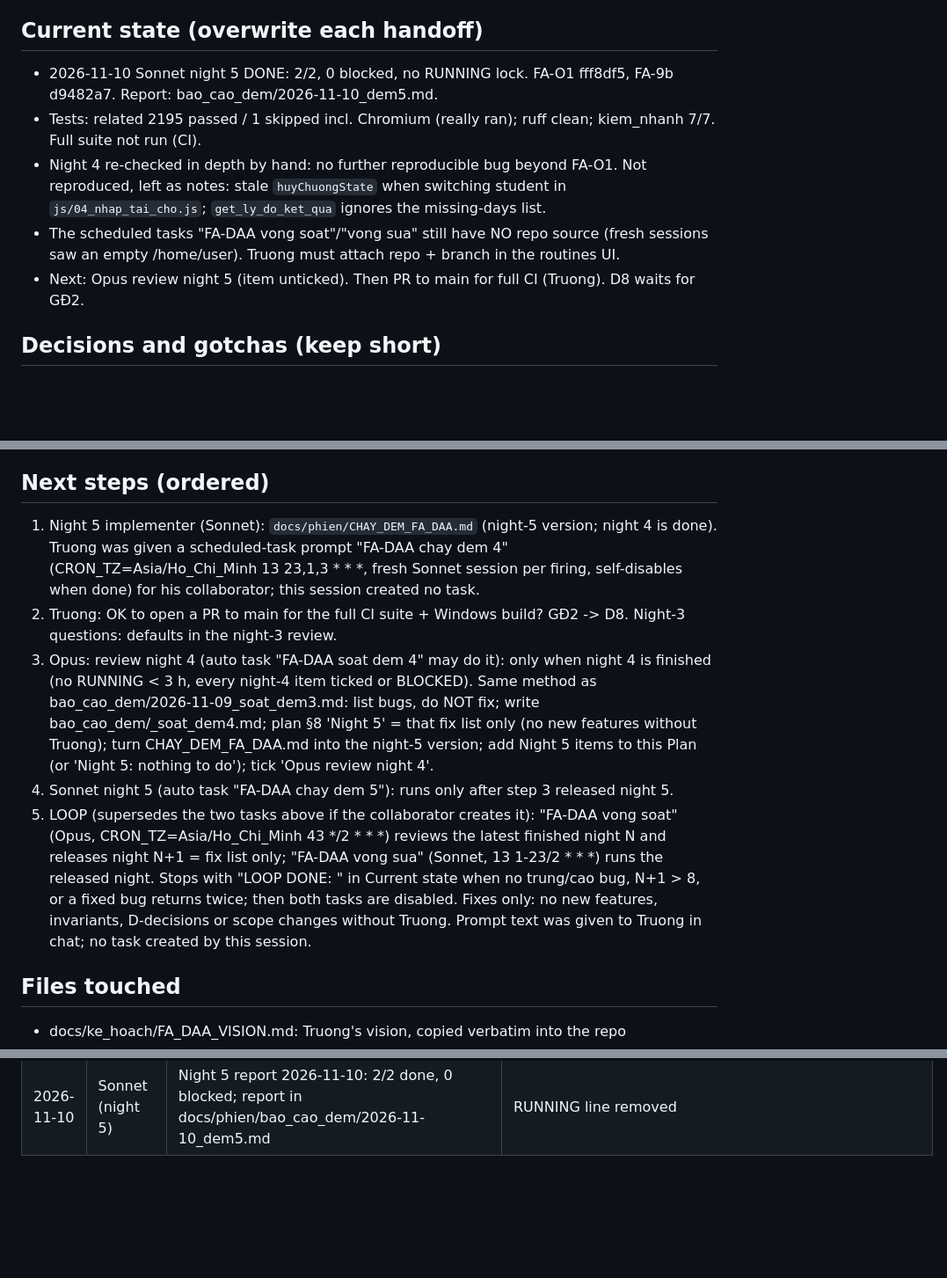
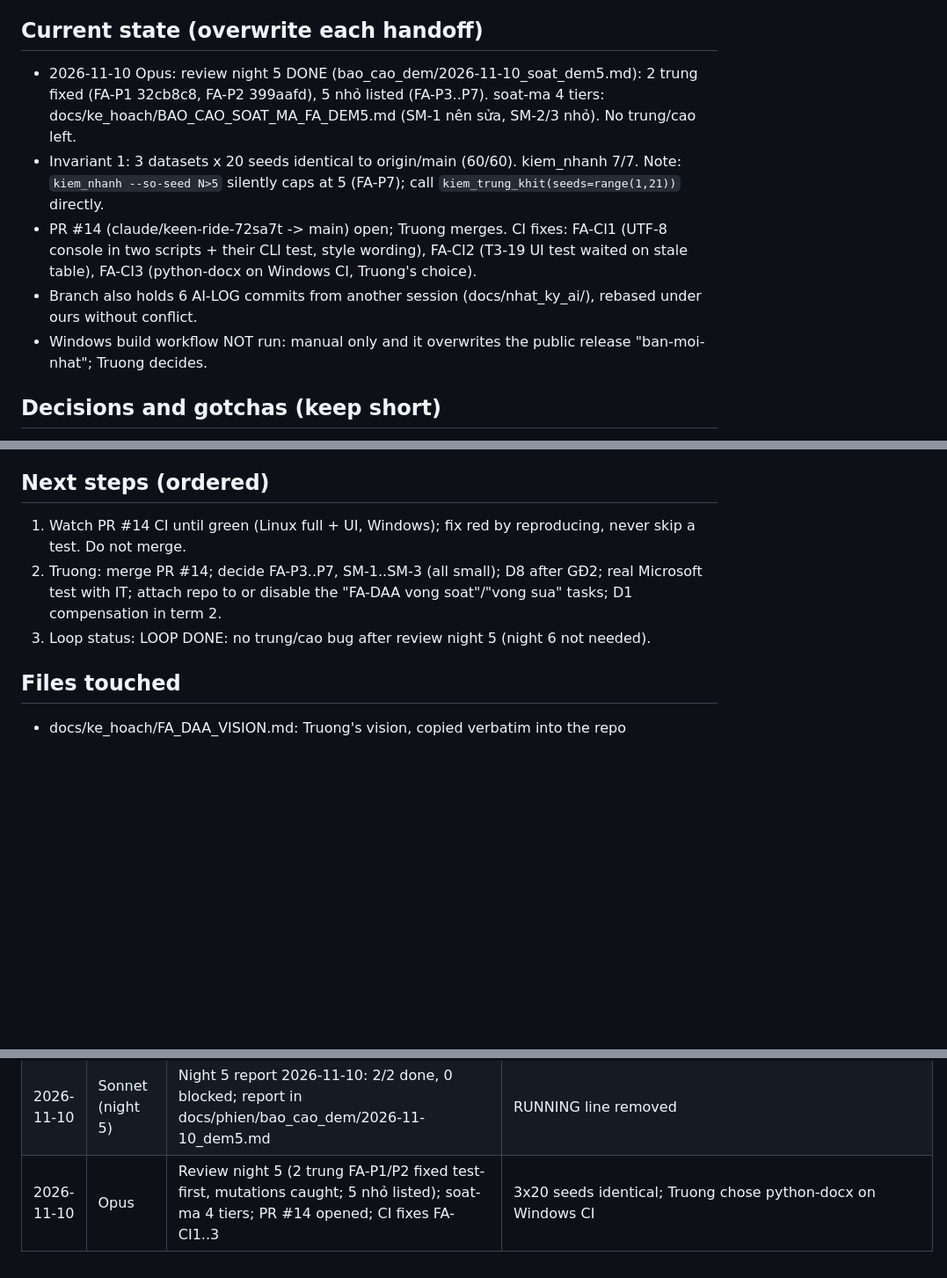
Before and after one commit to nguyenphanvantruong6969-arch/TESTING-DEV, a Markdown page: docs/phien/claude__keen-ride-72sa7t.md, 3 parts joined by grey strips. Shown at 88% size. Drawn GitHub-style; blank space fills up the shorter version.

Commit message:
FA-KH: handoff after review night 5, PR #14 and CI fixes (loop done)
Co-Authored-By: Claude Opus 5.5 <noreply@anthropic.com>
Claude-Session: https://claude.ai/code/session_01VfPzNuYyjMxahaTsLFG9TZ

```diff
--- a/docs/phien/claude__keen-ride-72sa7t.md
+++ b/docs/phien/claude__keen-ride-72sa7t.md
@@ -56,11 +56,11 @@ Review-5 fixes (Opus, Truong asked; trung only, fix-list order):
 - [ ] DEFERRED to term 2: D1 compensation credit — needs FA-10 incentive measurement + Truong's exception to invariant 2
 
 ## Current state (overwrite each handoff)
-- 2026-11-10 Sonnet night 5 DONE: 2/2, 0 blocked, no RUNNING lock. FA-O1 fff8df5, FA-9b d9482a7. Report: bao_cao_dem/2026-11-10_dem5.md.
-- Tests: related 2195 passed / 1 skipped incl. Chromium (really ran); ruff clean; kiem_nhanh 7/7. Full suite not run (CI).
-- Night 4 re-checked in depth by hand: no further reproducible bug beyond FA-O1. Not reproduced, left as notes: stale `huyChuongState` when switching student in `js/04_nhap_tai_cho.js`; `get_ly_do_ket_qua` ignores the missing-days list.
-- The scheduled tasks "FA-DAA vong soat"/"vong sua" still have NO repo source (fresh sessions saw an empty /home/user). Truong must attach repo + branch in the routines UI.
-- Next: Opus review night 5 (item unticked). Then PR to main for full CI (Truong). D8 waits for GĐ2.
+- 2026-11-10 Opus: review night 5 DONE (bao_cao_dem/2026-11-10_soat_dem5.md): 2 trung fixed (FA-P1 32cb8c8, FA-P2 399aafd), 5 nhỏ listed (FA-P3..P7). soat-ma 4 tiers: docs/ke_hoach/BAO_CAO_SOAT_MA_FA_DEM5.md (SM-1 nên sửa, SM-2/3 nhỏ). No trung/cao left.
+- Invariant 1: 3 datasets x 20 seeds identical to origin/main (60/60). kiem_nhanh 7/7. Note: `kiem_nhanh --so-seed N>5` silently caps at 5 (FA-P7); call `kiem_trung_khit(seeds=range(1,21))` directly.
+- PR #14 (claude/keen-ride-72sa7t -> main) open; Truong merges. CI fixes: FA-CI1 (UTF-8 console in two scripts + their CLI test, style wording), FA-CI2 (T3-19 UI test waited on stale table), FA-CI3 (python-docx on Windows CI, Truong's choice).
+- Branch also holds 6 AI-LOG commits from another session (docs/nhat_ky_ai/), rebased under ours without conflict.
+- Windows build workflow NOT run: manual only and it overwrites the public release "ban-moi-nhat"; Truong decides.
 
 ## Decisions and gotchas (keep short)
 - D1..D12: table in plan §1 (revised by the council 08/11); night run uses the Default column.
@@ -73,11 +73,9 @@ Review-5 fixes (Opus, Truong asked; trung only, fix-list order):
 - Gotchas: test-file count in CLAUDE_CHI_TIET.md; False rule keys omitted from fingerprint; sanity needs augmented lists.
 
 ## Next steps (ordered)
-1. Night 5 implementer (Sonnet): `docs/phien/CHAY_DEM_FA_DAA.md` (night-5 version; night 4 is done). Truong was given a scheduled-task prompt "FA-DAA chay dem 4" (CRON_TZ=Asia/Ho_Chi_Minh 13 23,1,3 * * *, fresh Sonnet session per firing, self-disables when done) for his collaborator; this session created no task.
-2. Truong: OK to open a PR to main for the full CI suite + Windows build? GĐ2 -> D8. Night-3 questions: defaults in the night-3 review.
-3. Opus: review night 4 (auto task "FA-DAA soat dem 4" may do it): only when night 4 is finished (no RUNNING < 3 h, every night-4 item ticked or BLOCKED). Same method as bao_cao_dem/2026-11-09_soat_dem3.md: list bugs, do NOT fix; write bao_cao_dem/<date>_soat_dem4.md; plan §8 'Night 5' = that fix list only (no new features without Truong); turn CHAY_DEM_FA_DAA.md into the night-5 version; add Night 5 items to this Plan (or 'Night 5: nothing to do'); tick 'Opus review night 4'.
-4. Sonnet night 5 (auto task "FA-DAA chay dem 5"): runs only after step 3 released night 5.
-5. LOOP (supersedes the two tasks above if the collaborator creates it): "FA-DAA vong soat" (Opus, CRON_TZ=Asia/Ho_Chi_Minh 43 */2 * * *) reviews the latest finished night N and releases night N+1 = fix list only; "FA-DAA vong sua" (Sonnet, 13 1-23/2 * * *) runs the released night. Stops with "LOOP DONE: <reason>" in Current state when no trung/cao bug, N+1 > 8, or a fixed bug returns twice; then both tasks are disabled. Fixes only: no new features, invariants, D-decisions or scope changes without Truong. Prompt text was given to Truong in chat; no task created by this session.
+1. Watch PR #14 CI until green (Linux full + UI, Windows); fix red by reproducing, never skip a test. Do not merge.
+2. Truong: merge PR #14; decide FA-P3..P7, SM-1..SM-3 (all small); D8 after GĐ2; real Microsoft test with IT; attach repo to or disable the "FA-DAA vong soat"/"vong sua" tasks; D1 compensation in term 2.
+3. Loop status: LOOP DONE: no trung/cao bug after review night 5 (night 6 not needed).
 
 ## Files touched
 - docs/ke_hoach/FA_DAA_VISION.md: Truong's vision, copied verbatim into the repo
@@ -147,3 +145,4 @@ Review-5 fixes (Opus, Truong asked; trung only, fix-list order):
 | 2026-11-10 | Sonnet (night 5) | FA-O1: reasons sorted with khoa_sap_buoi; test in test_fa_n1_ly_do_mot_phan.py red first; related 2135 passed/1 skipped; mutation caught; ruff clean | night 5 |
 | 2026-11-10 | Sonnet (night 5) | FA-9b: fa_bien_ban.ghi_xlsx + path_xlsx + button/i18n; 5 tests red first + Chromium check; 3 mutations caught (2 unit/API, 1 UI); related 2195 passed/1 skipped; ruff clean; kiem_nhanh 7/7 | night 5 |
 | 2026-11-10 | Sonnet (night 5) | Night 5 report 2026-11-10: 2/2 done, 0 blocked; report in docs/phien/bao_cao_dem/2026-11-10_dem5.md | RUNNING line removed |
+| 2026-11-10 | Opus | Review night 5 (2 trung FA-P1/P2 fixed test-first, mutations caught; 5 nhỏ listed); soat-ma 4 tiers; PR #14 opened; CI fixes FA-CI1..3 | 3x20 seeds identical; Truong chose python-docx on Windows CI |
```
